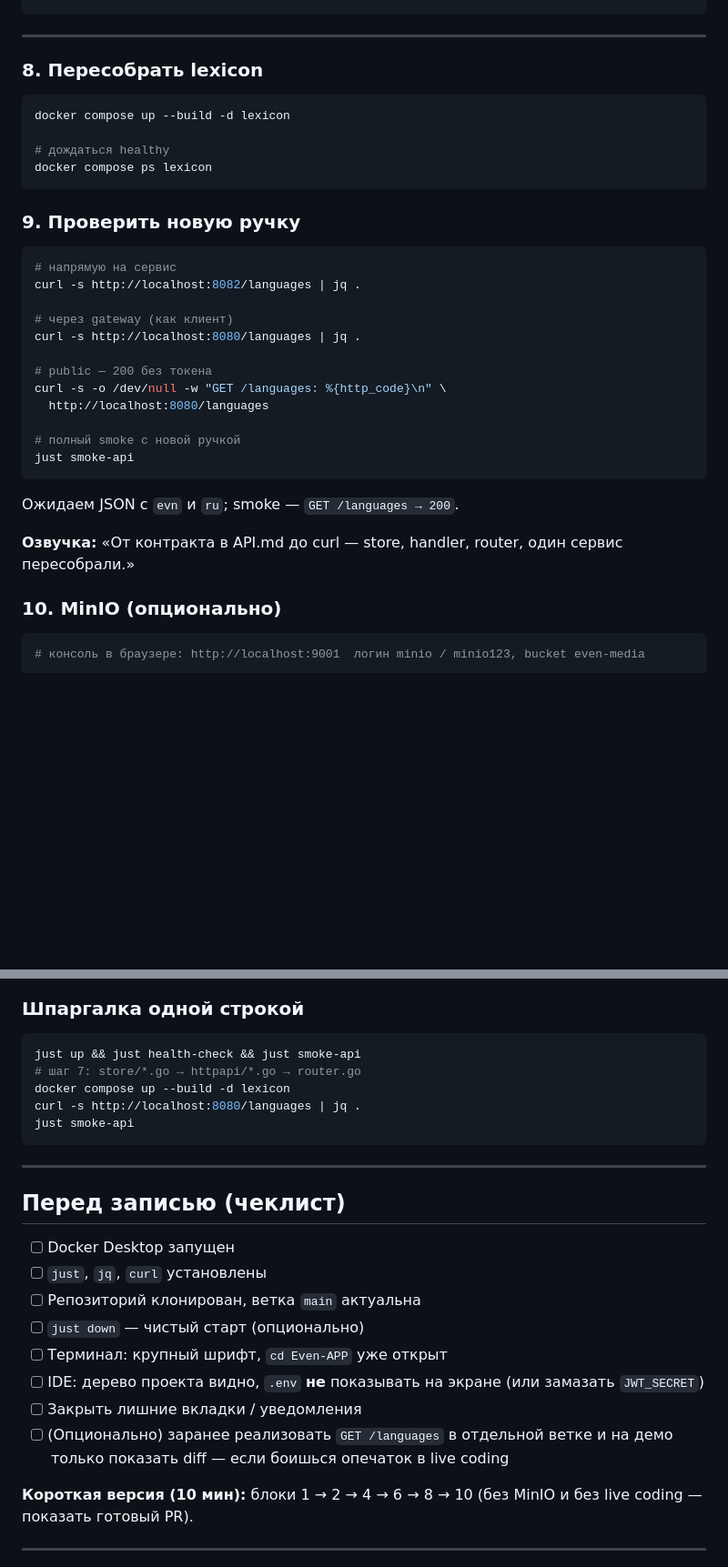
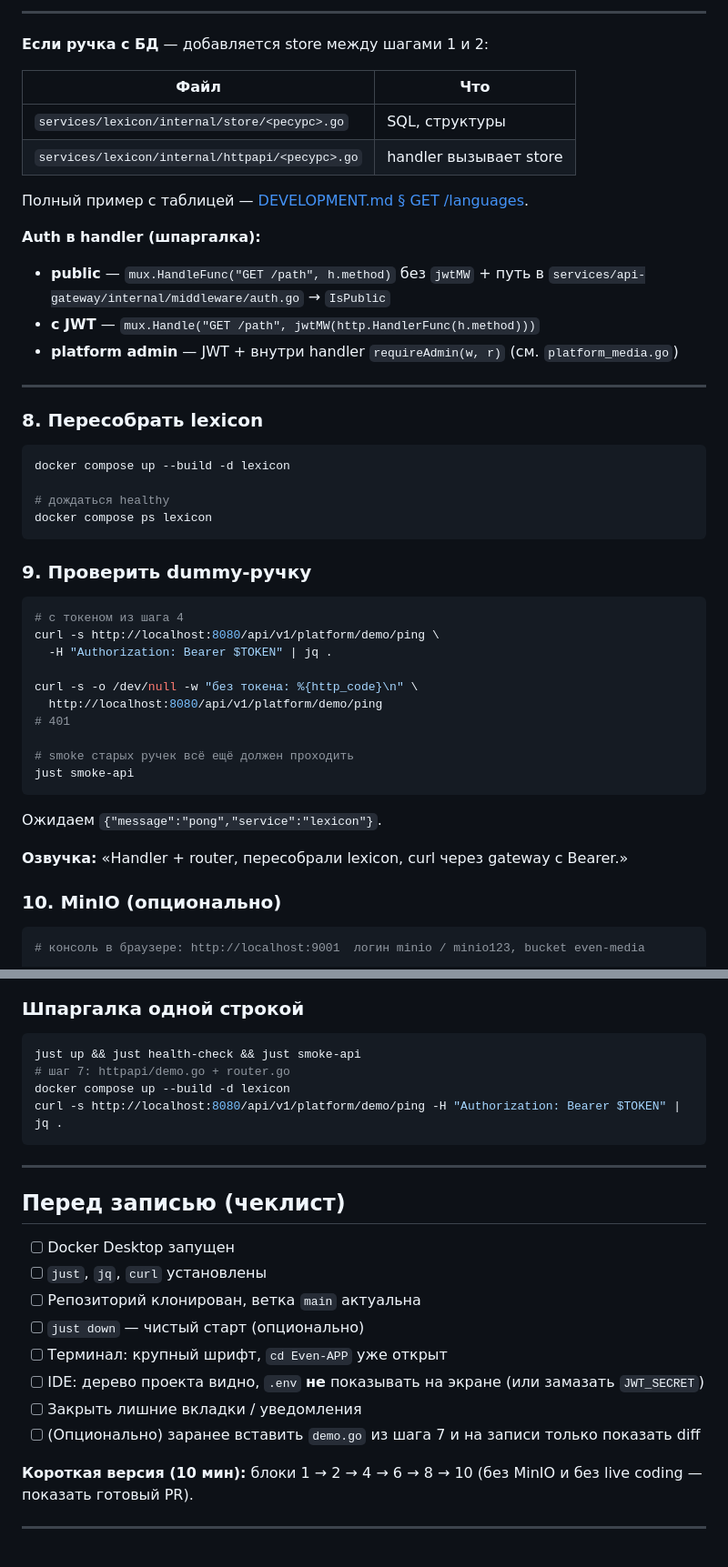
Before and after one commit to Klimgit/Even-APP, a Markdown page: DEMO.md, 2 parts joined by grey strips. Shown at 91% size. Drawn GitHub-style; blank space fills up the shorter version.

````diff
--- a/DEMO.md
+++ b/DEMO.md
@@ -174,3 +239,19 @@ go build -o /tmp/lexicon ./services/lexicon/cmd
+---
+
+**Если ручка с БД** — добавляется store между шагами 1 и 2:
+
+| Файл | Что |
+|------|-----|
+| `services/lexicon/internal/store/<ресурс>.go` | SQL, структуры |
+| `services/lexicon/internal/httpapi/<ресурс>.go` | handler вызывает store |
+
+Полный пример с таблицей — [DEVELOPMENT.md § GET /languages](DEVELOPMENT.md).
+
+**Auth в handler (шпаргалка):**
+
+- **public** — `mux.HandleFunc("GET /path", h.method)` без `jwtMW` + путь в `services/api-gateway/internal/middleware/auth.go` → `IsPublic`
+- **с JWT** — `mux.Handle("GET /path", jwtMW(http.HandlerFunc(h.method)))`
+- **platform admin** — JWT + внутри handler `requireAdmin(w, r)` (см. `platform_media.go`)
 
 ---
 
@@ -183,26 +264,24 @@ docker compose up --build -d lexicon
 docker compose ps lexicon
 ```
 
-### 9. Проверить новую ручку
+### 9. Проверить dummy-ручку
 
 ```bash
-# напрямую на сервис
-curl -s http://localhost:8082/languages | jq .
+# с токеном из шага 4
+curl -s http://localhost:8080/api/v1/platform/demo/ping \
+  -H "Authorization: Bearer $TOKEN" | jq .
 
-# через gateway (как клиент)
-curl -s http://localhost:8080/languages | jq .
+curl -s -o /dev/null -w "без токена: %{http_code}\n" \
+  http://localhost:8080/api/v1/platform/demo/ping
+# 401
 
-# public — 200 без токена
-curl -s -o /dev/null -w "GET /languages: %{http_code}\n" \
-  http://localhost:8080/languages
-
-# полный smoke с новой ручкой
+# smoke старых ручек всё ещё должен проходить
 just smoke-api
 ```
 
-Ожидаем JSON с `evn` и `ru`; smoke — `GET /languages → 200`.
+Ожидаем `{"message":"pong","service":"lexicon"}`.
 
-**Озвучка:** «От контракта в API.md до curl — store, handler, router, один сервис пересобрали.»
+**Озвучка:** «Handler + router, пересобрали lexicon, curl через gateway с Bearer.»
 
 ### 10. MinIO (опционально)
 
@@ -242,10 +321,9 @@ just down
 
 ```bash
 just up && just health-check && just smoke-api
-# шаг 7: store/*.go → httpapi/*.go → router.go
+# шаг 7: httpapi/demo.go + router.go
 docker compose up --build -d lexicon
-curl -s http://localhost:8080/languages | jq .
-just smoke-api
+curl -s http://localhost:8080/api/v1/platform/demo/ping -H "Authorization: Bearer $TOKEN" | jq .
 ```
 
 ---
@@ -259,7 +337,7 @@ just smoke-api
 - [ ] Терминал: крупный шрифт, `cd Even-APP` уже открыт
 - [ ] IDE: дерево проекта видно, `.env` **не** показывать на экране (или замазать `JWT_SECRET`)
 - [ ] Закрыть лишние вкладки / уведомления
-- [ ] (Опционально) заранее реализовать `GET /languages` в отдельной ветке и на демо только показать diff — если боишься опечаток в live coding
+- [ ] (Опционально) заранее вставить `demo.go` из шага 7 и на записи только показать diff
 
 **Короткая версия (10 мин):** блоки 1 → 2 → 4 → 6 → 8 → 10 (без MinIO и без live coding — показать готовый PR).
 
````
Also changed, not shown: other parts of DEMO.md (+102 -53 lines).
